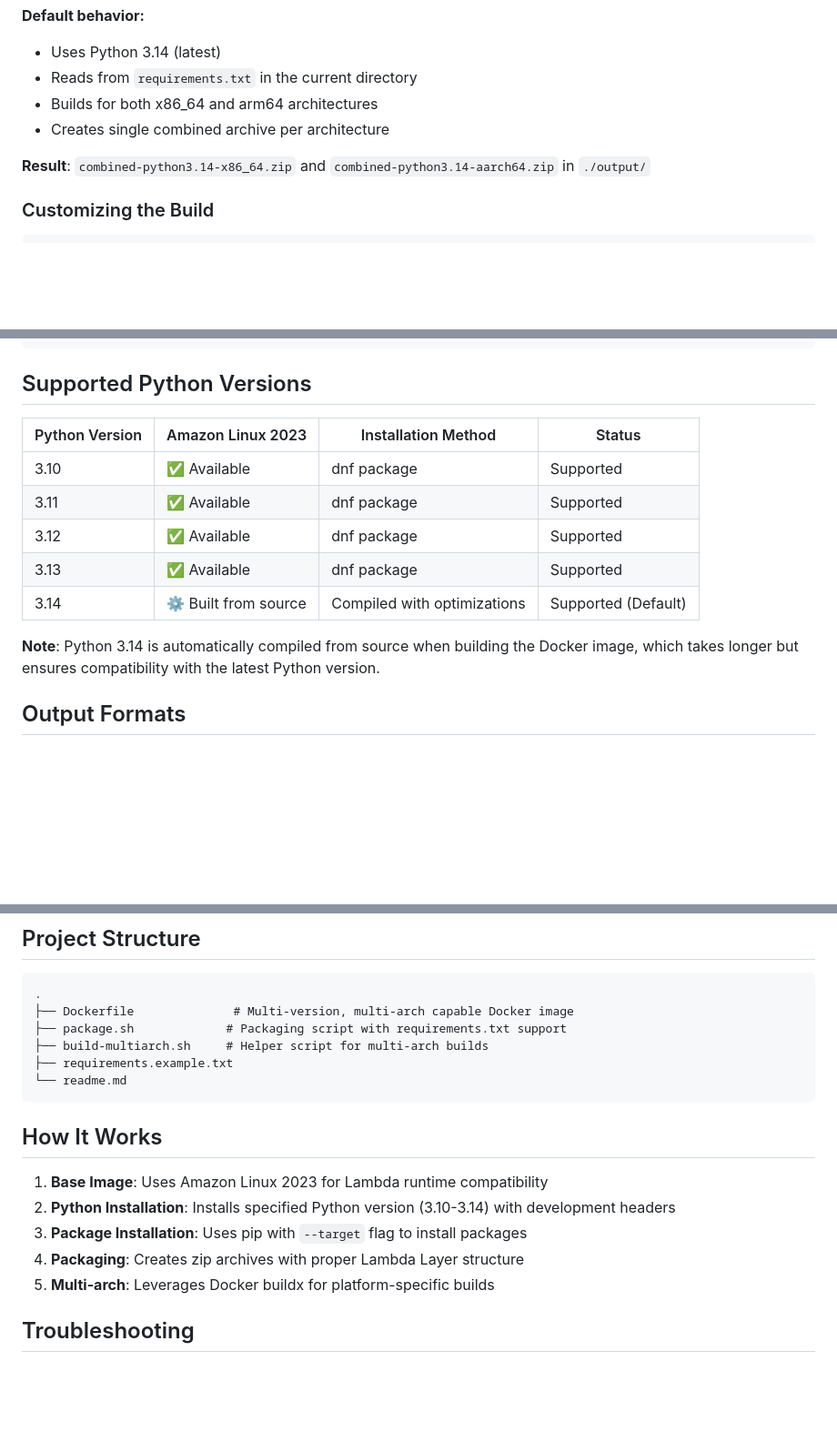
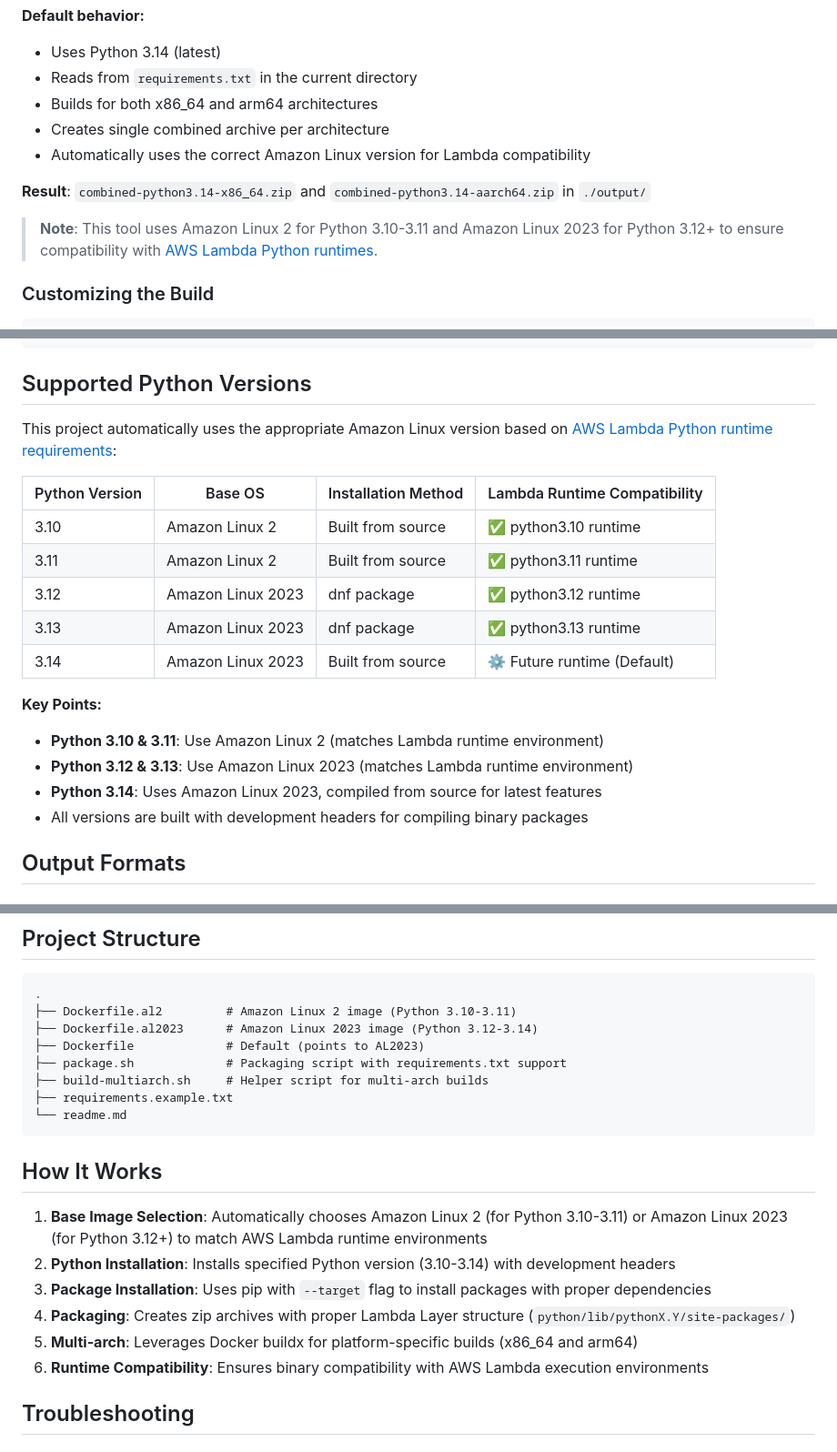
Before and after one commit to fok666/lambda-python-layer, a Markdown page: readme.md, 3 parts joined by grey strips. Shown at 91% size. Rendered like a GitHub page; blank space fills up the shorter version.

Commit message:
docs: update README to clarify Amazon Linux version usage for Python compatibility

````diff
--- a/readme.md
+++ b/readme.md
@@ -30,8 +30,11 @@ Simply run the build script with no arguments:
 - Reads from `requirements.txt` in the current directory
 - Builds for both x86_64 and arm64 architectures
 - Creates single combined archive per architecture
+- Automatically uses the correct Amazon Linux version for Lambda compatibility
 
 **Result**: `combined-python3.14-x86_64.zip` and `combined-python3.14-aarch64.zip` in `./output/`
+
+> **Note**: This tool uses Amazon Linux 2 for Python 3.10-3.11 and Amazon Linux 2023 for Python 3.12+ to ensure compatibility with [AWS Lambda Python runtimes](https://docs.aws.amazon.com/lambda/latest/dg/lambda-python.html).
 
 ### Customizing the Build
 
@@ -131,15 +134,21 @@ docker run --rm \
 
 ## Supported Python Versions
 
-| Python Version | Amazon Linux 2023 | Installation Method | Status |
-|----------------|-------------------|---------------------|--------|
-| 3.10           | ✅ Available      | dnf package         | Supported |
-| 3.11           | ✅ Available      | dnf package         | Supported |
-| 3.12           | ✅ Available      | dnf package         | Supported |
-| 3.13           | ✅ Available      | dnf package         | Supported |
-| 3.14           | ⚙️ Built from source | Compiled with optimizations | Supported (Default) |
+This project automatically uses the appropriate Amazon Linux version based on [AWS Lambda Python runtime requirements](https://docs.aws.amazon.com/lambda/latest/dg/lambda-python.html):
 
-**Note**: Python 3.14 is automatically compiled from source when building the Docker image, which takes longer but ensures compatibility with the latest Python version.
+| Python Version | Base OS | Installation Method | Lambda Runtime Compatibility |
+|----------------|---------|---------------------|------------------------------|
+| 3.10           | Amazon Linux 2 | Built from source | ✅ python3.10 runtime |
+| 3.11           | Amazon Linux 2 | Built from source | ✅ python3.11 runtime |
+| 3.12           | Amazon Linux 2023 | dnf package | ✅ python3.12 runtime |
+| 3.13           | Amazon Linux 2023 | dnf package | ✅ python3.13 runtime |
+| 3.14           | Amazon Linux 2023 | Built from source | ⚙️ Future runtime (Default) |
+
+**Key Points:**
+- **Python 3.10 & 3.11**: Use Amazon Linux 2 (matches Lambda runtime environment)
+- **Python 3.12 & 3.13**: Use Amazon Linux 2023 (matches Lambda runtime environment)
+- **Python 3.14**: Uses Amazon Linux 2023, compiled from source for latest features
+- All versions are built with development headers for compiling binary packages
 
 ## Output Formats
 
@@ -235,7 +244,9 @@ Build for Python 3.10 with specific requirements:
 
 ```
 .
-├── Dockerfile              # Multi-version, multi-arch capable Docker image
+├── Dockerfile.al2         # Amazon Linux 2 image (Python 3.10-3.11)
+├── Dockerfile.al2023      # Amazon Linux 2023 image (Python 3.12-3.14)
+├── Dockerfile             # Default (points to AL2023)
 ├── package.sh             # Packaging script with requirements.txt support
 ├── build-multiarch.sh     # Helper script for multi-arch builds
 ├── requirements.example.txt
@@ -244,11 +255,12 @@ Build for Python 3.10 with specific requirements:
 
 ## How It Works
 
-1. **Base Image**: Uses Amazon Linux 2023 for Lambda runtime compatibility
+1. **Base Image Selection**: Automatically chooses Amazon Linux 2 (for Python 3.10-3.11) or Amazon Linux 2023 (for Python 3.12+) to match AWS Lambda runtime environments
 2. **Python Installation**: Installs specified Python version (3.10-3.14) with development headers
-3. **Package Installation**: Uses pip with `--target` flag to install packages
-4. **Packaging**: Creates zip archives with proper Lambda Layer structure
-5. **Multi-arch**: Leverages Docker buildx for platform-specific builds
+3. **Package Installation**: Uses pip with `--target` flag to install packages with proper dependencies
+4. **Packaging**: Creates zip archives with proper Lambda Layer structure (`python/lib/pythonX.Y/site-packages/`)
+5. **Multi-arch**: Leverages Docker buildx for platform-specific builds (x86_64 and arm64)
+6. **Runtime Compatibility**: Ensures binary compatibility with AWS Lambda execution environments
 
 ## Troubleshooting
 
````
